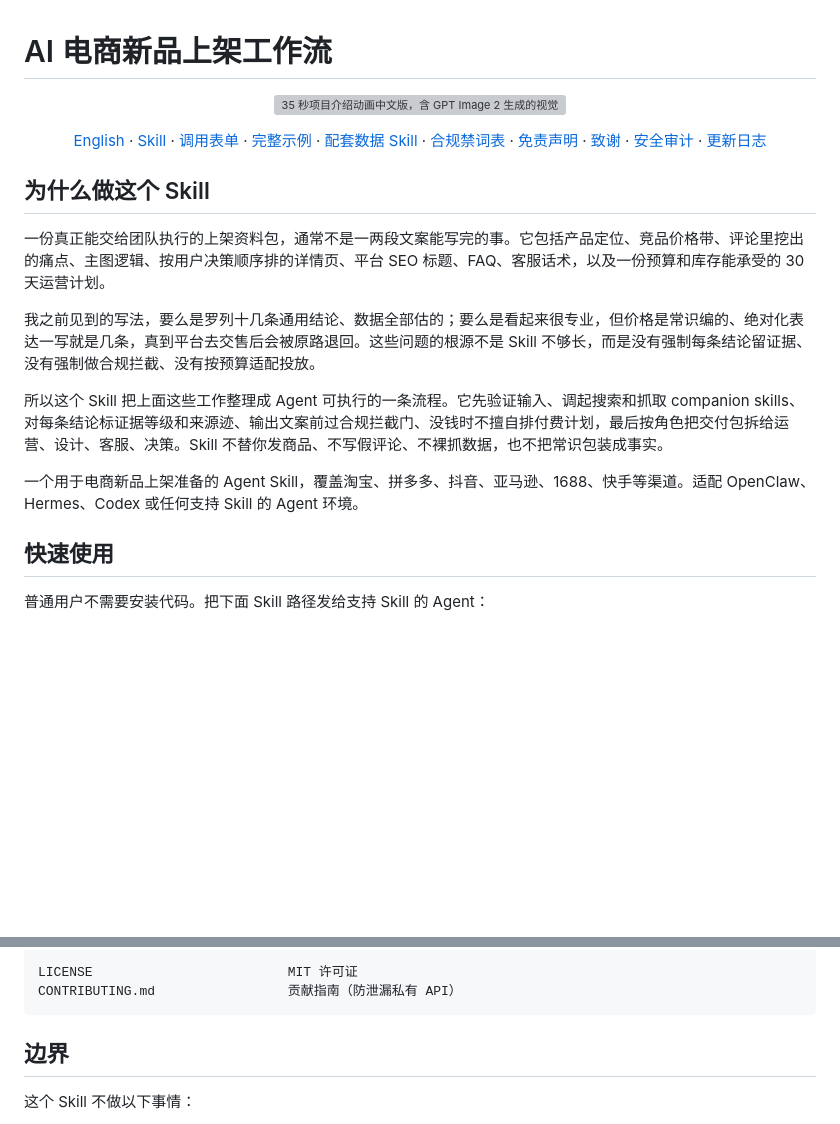
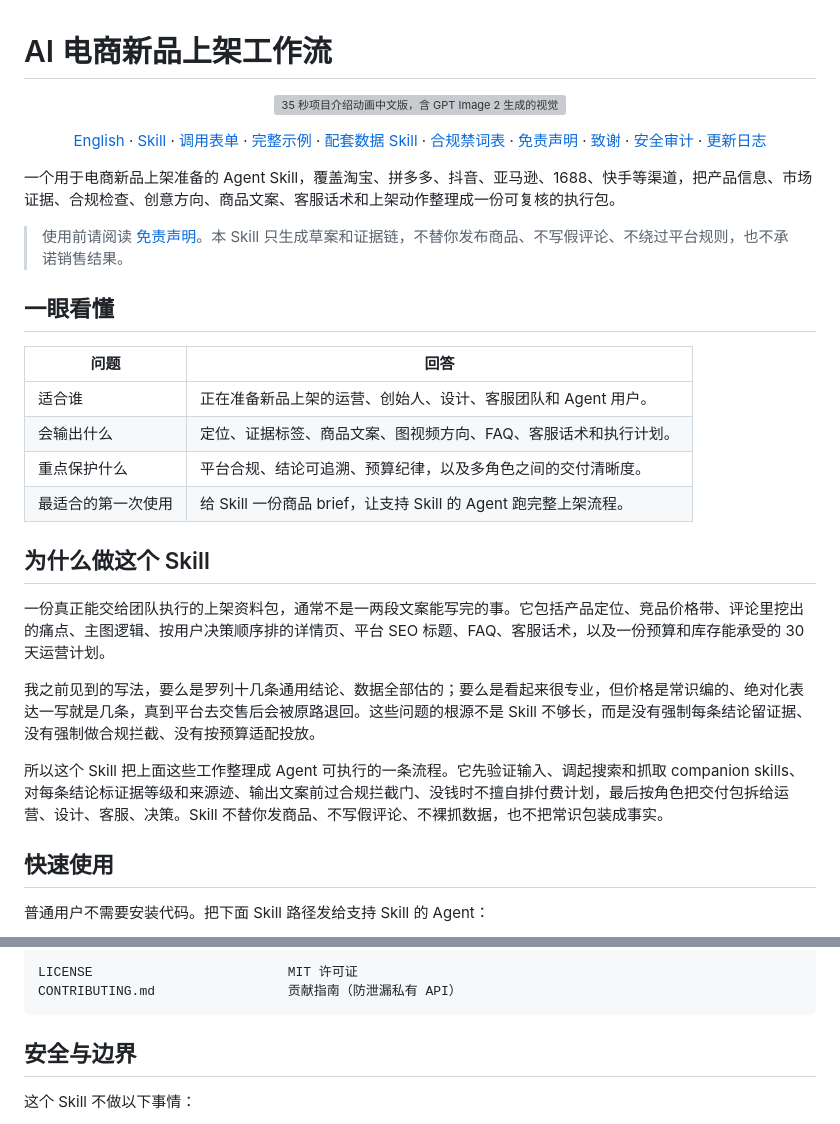
Before and after one commit to mianbaofang/ai-ecommerce-workflow, a Markdown page: README.zh-CN.md, 2 parts joined by grey strips. Drawn GitHub-style; blank space fills up the shorter version; grey boxes are pictures that could not be loaded.

````diff
--- a/README.zh-CN.md
+++ b/README.zh-CN.md
@@ -28,6 +28,19 @@
   <a href="CHANGELOG.md">更新日志</a>
 </p>
 
+一个用于电商新品上架准备的 Agent Skill，覆盖淘宝、拼多多、抖音、亚马逊、1688、快手等渠道，把产品信息、市场证据、合规检查、创意方向、商品文案、客服话术和上架动作整理成一份可复核的执行包。
+
+> 使用前请阅读 [免责声明](DISCLAIMER.md)。本 Skill 只生成草案和证据链，不替你发布商品、不写假评论、不绕过平台规则，也不承诺销售结果。
+
+## 一眼看懂
+
+| 问题 | 回答 |
+|---|---|
+| 适合谁 | 正在准备新品上架的运营、创始人、设计、客服团队和 Agent 用户。 |
+| 会输出什么 | 定位、证据标签、商品文案、图视频方向、FAQ、客服话术和执行计划。 |
+| 重点保护什么 | 平台合规、结论可追溯、预算纪律，以及多角色之间的交付清晰度。 |
+| 最适合的第一次使用 | 给 Skill 一份商品 brief，让支持 Skill 的 Agent 跑完整上架流程。 |
+
 ## 为什么做这个 Skill
 
 一份真正能交给团队执行的上架资料包，通常不是一两段文案能写完的事。它包括产品定位、竞品价格带、评论里挖出的痛点、主图逻辑、按用户决策顺序排的详情页、平台 SEO 标题、FAQ、客服话术，以及一份预算和库存能承受的 30 天运营计划。
@@ -35,8 +48,6 @@
 我之前见到的写法，要么是罗列十几条通用结论、数据全部估的；要么是看起来很专业，但价格是常识编的、绝对化表达一写就是几条，真到平台去交售后会被原路退回。这些问题的根源不是 Skill 不够长，而是没有强制每条结论留证据、没有强制做合规拦截、没有按预算适配投放。
 
 所以这个 Skill 把上面这些工作整理成 Agent 可执行的一条流程。它先验证输入、调起搜索和抓取 companion skills、对每条结论标证据等级和来源迹、输出文案前过合规拦截门、没钱时不擅自排付费计划，最后按角色把交付包拆给运营、设计、客服、决策。Skill 不替你发商品、不写假评论、不裸抓数据，也不把常识包装成事实。
-
-一个用于电商新品上架准备的 Agent Skill，覆盖淘宝、拼多多、抖音、亚马逊、1688、快手等渠道。适配 OpenClaw、Hermes、Codex 或任何支持 Skill 的 Agent 环境。
 
 ## 快速使用
 
@@ -231,7 +242,7 @@ LICENSE                         MIT 许可证
 CONTRIBUTING.md                 贡献指南（防泄漏私有 API）
 ```
 
-## 边界
+## 安全与边界
 
 这个 Skill 不做以下事情：
 
````
Also changed, not shown: README.md (+13 -2 lines).
